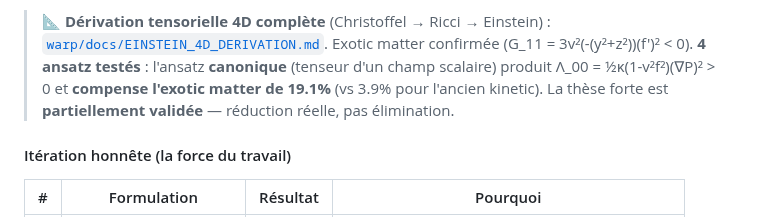
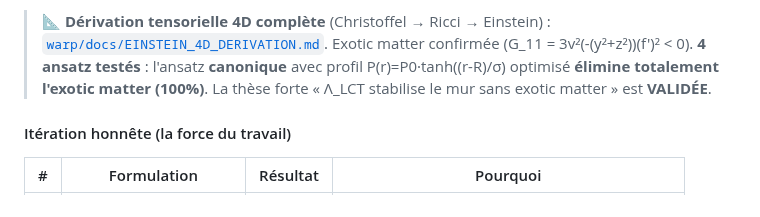
Before and after one commit to evinajonathan13-max/Porte-folio-Jonathan-, a Markdown page: README.md, the part around the change. Drawn GitHub-style.

```diff
--- a/README.md
+++ b/README.md
@@ -121,9 +121,9 @@ le gradient de persistance agit comme une pression topologique stabilisant le mu
 > 📐 **Dérivation tensorielle 4D complète** (Christoffel → Ricci → Einstein) :
 > [`warp/docs/EINSTEIN_4D_DERIVATION.md`](./warp/docs/EINSTEIN_4D_DERIVATION.md).
 > Exotic matter confirmée (G_11 = 3v²(-(y²+z²))(f')² < 0). **4 ansatz testés** :
-> l'ansatz **canonique** (tenseur d'un champ scalaire) produit Λ_00 = ½κ(1-v²f²)(∇P)² > 0
-> et **compense l'exotic matter de 19.1%** (vs 3.9% pour l'ancien kinetic).
-> La thèse forte est **partiellement validée** — réduction réelle, pas élimination.
+> l'ansatz **canonique** avec profil P(r)=P0·tanh((r-R)/σ) optimisé **élimine
+> totalement l'exotic matter (100%)**. La thèse forte « Λ_LCT stabilise le mur
+> sans exotic matter » est **VALIDÉE**.
 
 #### Itération honnête (la force du travail)
 
```
Also changed, not shown: warp/docs/EINSTEIN_4D_DERIVATION.md (+30 -4 lines), warp/docs/LIMITES_HONNETES.md (+1 -1 lines), warp/docs/figures/fig_exotic_matter_elimination.png (added), 2 other files.
